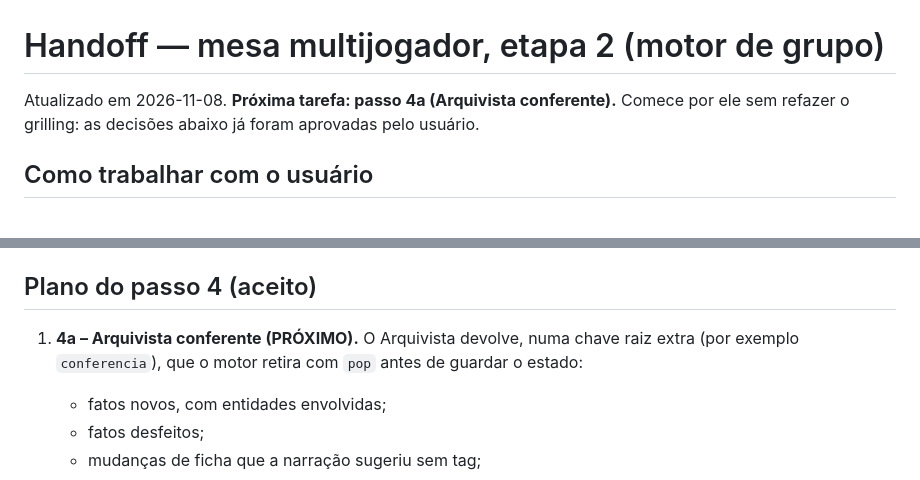
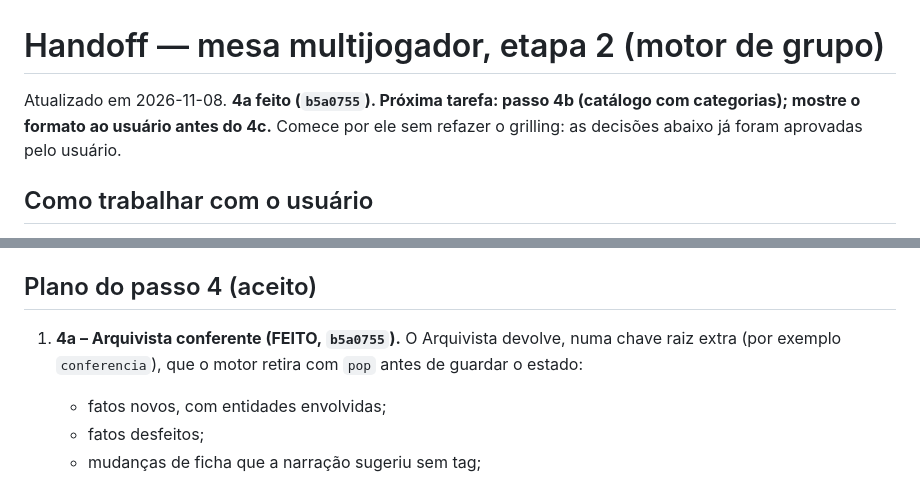
Before and after one commit to saironbusatto/Dragonsbreath, a Markdown page: docs/features/mesa-multijogador-handoff.md, 2 parts joined by grey strips. GitHub-like rendering.

Commit message:
docs(mesa): handoff marca 4a feito; próximo é 4b

```diff
--- a/docs/features/mesa-multijogador-handoff.md
+++ b/docs/features/mesa-multijogador-handoff.md
@@ -1,6 +1,6 @@
 # Handoff — mesa multijogador, etapa 2 (motor de grupo)
 
-Atualizado em 2026-11-08. **Próxima tarefa: passo 4a (Arquivista conferente).** Comece por ele sem refazer o grilling: as decisões abaixo já foram aprovadas pelo usuário.
+Atualizado em 2026-11-08. **4a feito (`b5a0755`). Próxima tarefa: passo 4b (catálogo com categorias); mostre o formato ao usuário antes do 4c.** Comece por ele sem refazer o grilling: as decisões abaixo já foram aprovadas pelo usuário.
 
 ## Como trabalhar com o usuário
 
@@ -85,7 +85,7 @@ Pontos do código:
 
 ## Plano do passo 4 (aceito)
 
-1. **4a – Arquivista conferente (PRÓXIMO).** O Arquivista devolve, numa chave raiz extra (por exemplo `conferencia`), que o motor retira com `pop` antes de guardar o estado:
+1. **4a – Arquivista conferente (FEITO, `b5a0755`).** O Arquivista devolve, numa chave raiz extra (por exemplo `conferencia`), que o motor retira com `pop` antes de guardar o estado:
    - fatos novos, com entidades envolvidas;
    - fatos desfeitos;
    - mudanças de ficha que a narração sugeriu sem tag;
```
